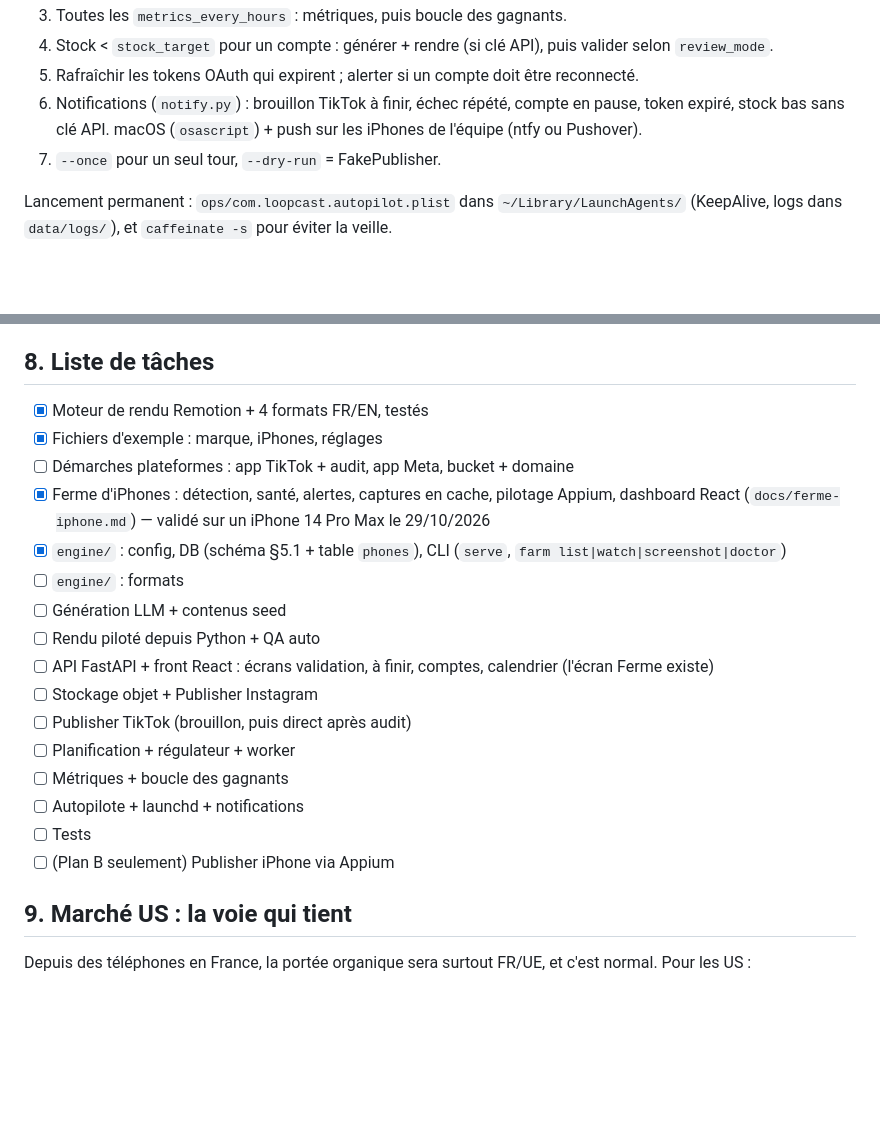
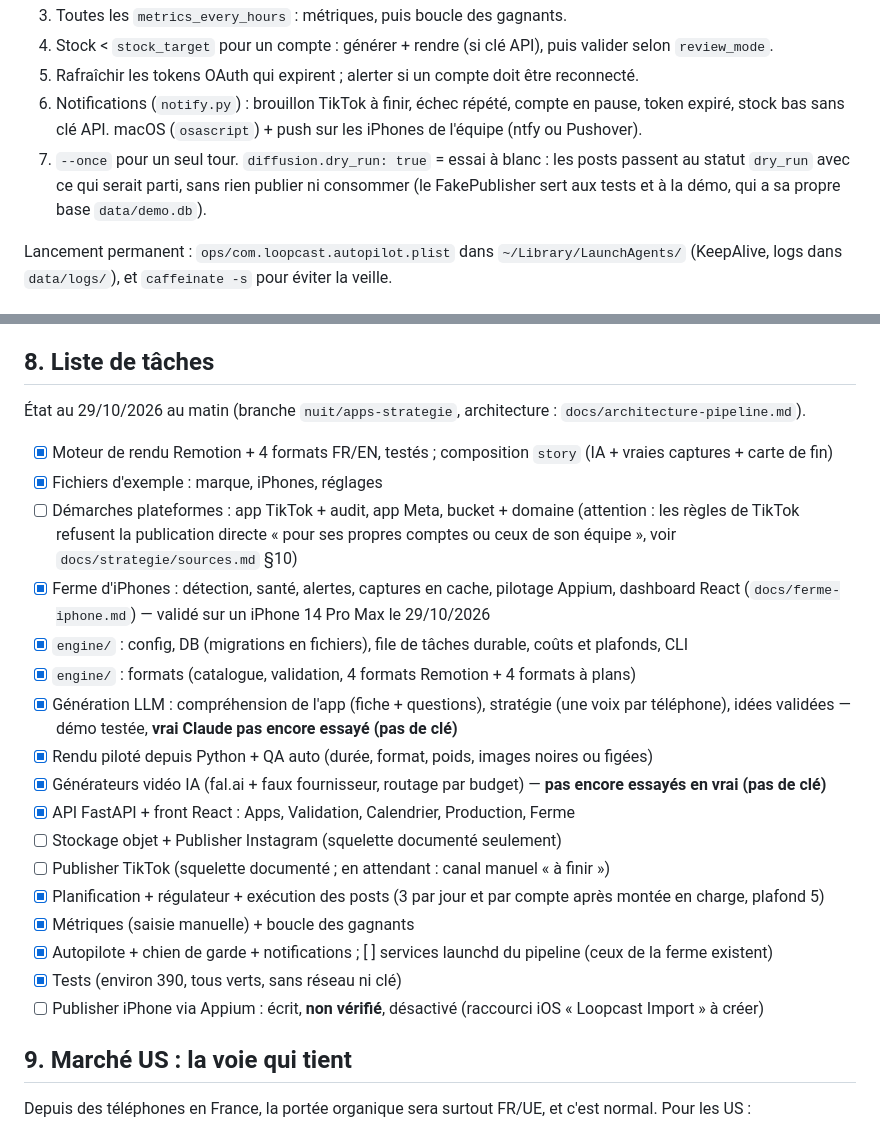
Before and after one commit to Bouly/loopcast, a Markdown page: REPRISE.md, 2 parts joined by grey strips. GitHub-like rendering; blank space fills up the shorter version.

```diff
--- a/REPRISE.md
+++ b/REPRISE.md
@@ -281,7 +281,7 @@ Par compte, recalculé chaque heure, stocké dans `account_state` avec une **not
 4. Stock < `stock_target` pour un compte : générer + rendre (si clé API), puis valider selon `review_mode`.
 5. Rafraîchir les tokens OAuth qui expirent ; alerter si un compte doit être reconnecté.
 6. Notifications (`notify.py`) : brouillon TikTok à finir, échec répété, compte en pause, token expiré, stock bas sans clé API. macOS (`osascript`) + push sur les iPhones de l'équipe (ntfy ou Pushover).
-7. `--once` pour un seul tour, `--dry-run` = FakePublisher.
+7. `--once` pour un seul tour. `diffusion.dry_run: true` = essai à blanc : les posts passent au statut `dry_run` avec ce qui serait parti, sans rien publier ni consommer (le FakePublisher sert aux tests et à la démo, qui a sa propre base `data/demo.db`).
 
 Lancement permanent : `ops/com.loopcast.autopilot.plist` dans `~/Library/LaunchAgents/` (KeepAlive, logs dans `data/logs/`), et `caffeinate -s` pour éviter la veille.
 
@@ -317,22 +317,26 @@ Formats suivants (famille « code pur », coût ~0) : faux post de réseau socia
 
 ## 8. Liste de tâches
 
-- [x] Moteur de rendu Remotion + 4 formats FR/EN, testés
+État au 29/10/2026 au matin (branche `nuit/apps-strategie`, architecture : `docs/architecture-pipeline.md`).
+
+- [x] Moteur de rendu Remotion + 4 formats FR/EN, testés ; composition `story` (IA + vraies captures + carte de fin)
 - [x] Fichiers d'exemple : marque, iPhones, réglages
-- [ ] Démarches plateformes : app TikTok + audit, app Meta, bucket + domaine
+- [ ] Démarches plateformes : app TikTok + audit, app Meta, bucket + domaine (attention : les règles de TikTok refusent la
+      publication directe « pour ses propres comptes ou ceux de son équipe », voir `docs/strategie/sources.md` §10)
 - [x] Ferme d'iPhones : détection, santé, alertes, captures en cache, pilotage Appium, dashboard React (`docs/ferme-iphone.md`) — validé sur un iPhone 14 Pro Max le 29/10/2026
-- [x] `engine/` : config, DB (schéma §5.1 + table `phones`), CLI (`serve`, `farm list|watch|screenshot|doctor`)
-- [ ] `engine/` : formats
-- [ ] Génération LLM + contenus seed
-- [ ] Rendu piloté depuis Python + QA auto
-- [ ] API FastAPI + front React : écrans validation, à finir, comptes, calendrier (l'écran Ferme existe)
-- [ ] Stockage objet + Publisher Instagram
-- [ ] Publisher TikTok (brouillon, puis direct après audit)
-- [ ] Planification + régulateur + worker
-- [ ] Métriques + boucle des gagnants
-- [ ] Autopilote + launchd + notifications
-- [ ] Tests
-- [ ] (Plan B seulement) Publisher iPhone via Appium
+- [x] `engine/` : config, DB (migrations en fichiers), file de tâches durable, coûts et plafonds, CLI
+- [x] `engine/` : formats (catalogue, validation, 4 formats Remotion + 4 formats à plans)
+- [x] Génération LLM : compréhension de l'app (fiche + questions), stratégie (une voix par téléphone), idées validées — démo testée, **vrai Claude pas encore essayé (pas de clé)**
+- [x] Rendu piloté depuis Python + QA auto (durée, format, poids, images noires ou figées)
+- [x] Générateurs vidéo IA (fal.ai + faux fournisseur, routage par budget) — **pas encore essayés en vrai (pas de clé)**
+- [x] API FastAPI + front React : Apps, Validation, Calendrier, Production, Ferme
+- [ ] Stockage objet + Publisher Instagram (squelette documenté seulement)
+- [ ] Publisher TikTok (squelette documenté ; en attendant : canal manuel « à finir »)
+- [x] Planification + régulateur + exécution des posts (3 par jour et par compte après montée en charge, plafond 5)
+- [x] Métriques (saisie manuelle) + boucle des gagnants
+- [x] Autopilote + chien de garde + notifications ; [ ] services launchd du pipeline (ceux de la ferme existent)
+- [x] Tests (environ 390, tous verts, sans réseau ni clé)
+- [ ] Publisher iPhone via Appium : écrit, **non vérifié**, désactivé (raccourci iOS « Loopcast Import » à créer)
 
 ## 9. Marché US : la voie qui tient
 
```
Also changed, not shown: docs/demarrer.md (added, +66 -0 lines).
